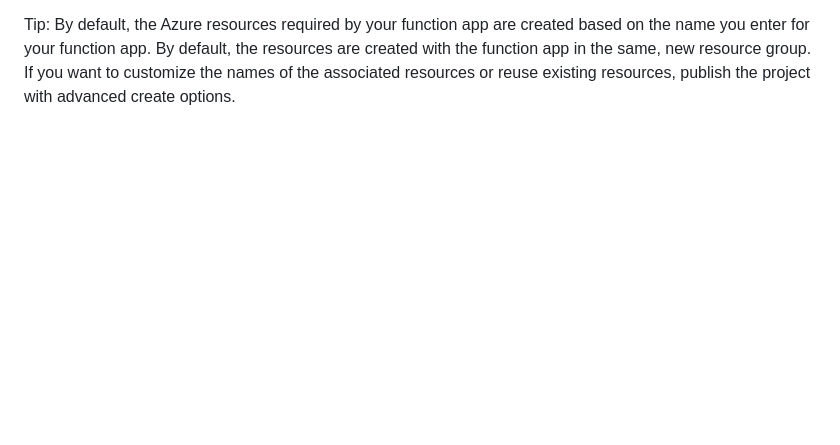
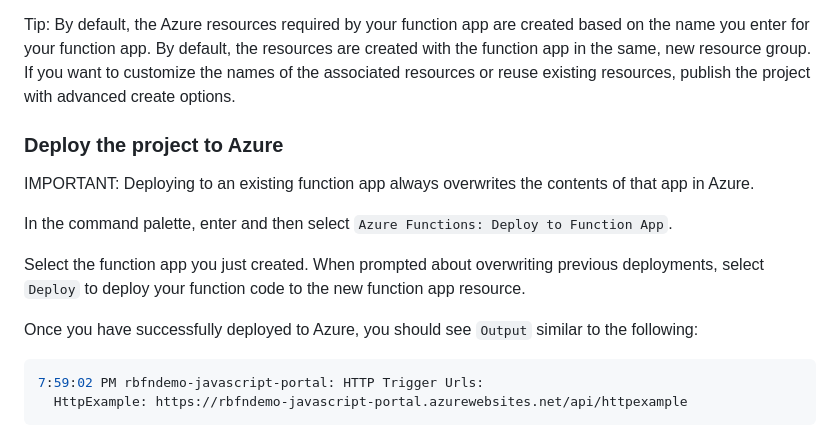
Before and after one commit to TheRobBrennan/azure-certification-renewal-az-204-azure-developer-associate, a Markdown page: azure-functions/javascript/README.md, the part around the change. GitHub-like rendering; blank space fills up the shorter version.

Commit message:
Deploy the project to Azure

````diff
--- a/azure-functions/javascript/README.md
+++ b/azure-functions/javascript/README.md
@@ -110,3 +110,18 @@ When the function app is created, the following related resources are created in
 - A notification is displayed after your function app is created and the deployment package is applied.
 
 Tip: By default, the Azure resources required by your function app are created based on the name you enter for your function app. By default, the resources are created with the function app in the same, new resource group. If you want to customize the names of the associated resources or reuse existing resources, publish the project with advanced create options.
+
+### Deploy the project to Azure
+
+IMPORTANT: Deploying to an existing function app always overwrites the contents of that app in Azure.
+
+In the command palette, enter and then select `Azure Functions: Deploy to Function App`.
+
+Select the function app you just created. When prompted about overwriting previous deployments, select `Deploy` to deploy your function code to the new function app resource.
+
+Once you have successfully deployed to Azure, you should see `Output` similar to the following:
+
+```sh
+7:59:02 PM rbfndemo-javascript-portal: HTTP Trigger Urls:
+  HttpExample: https://rbfndemo-javascript-portal.azurewebsites.net/api/httpexample
+```
````
